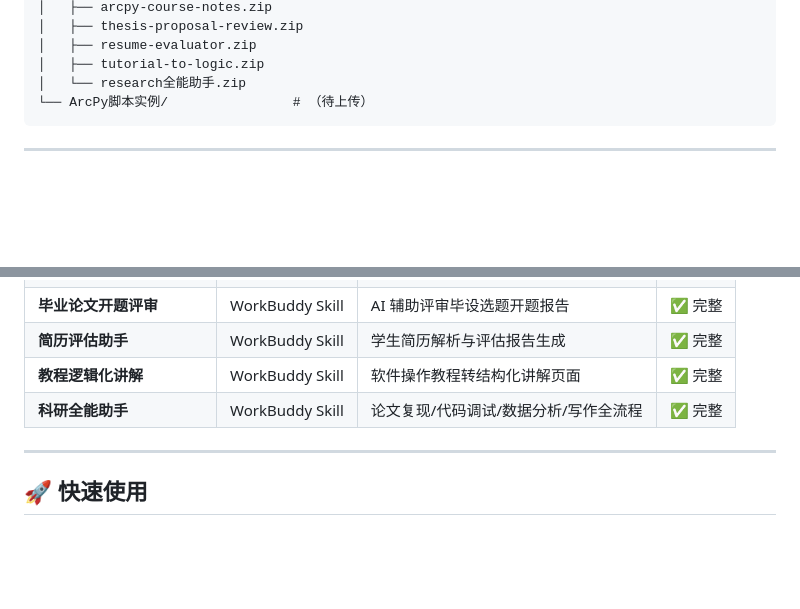
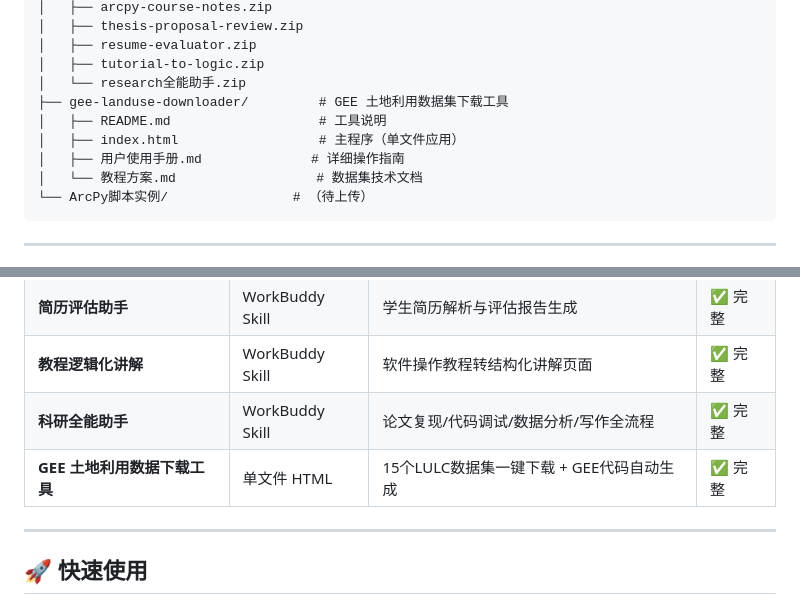
Before and after one commit to mzatun/teaching-tools, a Markdown page: README.md, 2 parts joined by grey strips. Rendered like a GitHub page; blank space fills up the shorter version.

Commit message:
更新：主 README 添加 GEE 土地利用数据下载工具

````diff
--- a/README.md
+++ b/README.md
@@ -28,6 +28,11 @@ teaching-tools/
 │   ├── resume-evaluator.zip
 │   ├── tutorial-to-logic.zip
 │   └── research全能助手.zip
+├── gee-landuse-downloader/         # GEE 土地利用数据集下载工具
+│   ├── README.md                   # 工具说明
+│   ├── index.html                  # 主程序（单文件应用）
+│   ├── 用户使用手册.md              # 详细操作指南
+│   └── 教程方案.md                  # 数据集技术文档
 └── ArcPy脚本实例/                # （待上传）
 ```
 
@@ -45,6 +50,7 @@ teaching-tools/
 | **简历评估助手** | WorkBuddy Skill | 学生简历解析与评估报告生成 | ✅ 完整 |
 | **教程逻辑化讲解** | WorkBuddy Skill | 软件操作教程转结构化讲解页面 | ✅ 完整 |
 | **科研全能助手** | WorkBuddy Skill | 论文复现/代码调试/数据分析/写作全流程 | ✅ 完整 |
+| **GEE 土地利用数据下载工具** | 单文件 HTML | 15个LULC数据集一键下载 + GEE代码自动生成 | ✅ 完整 |
 
 ---
 
````
